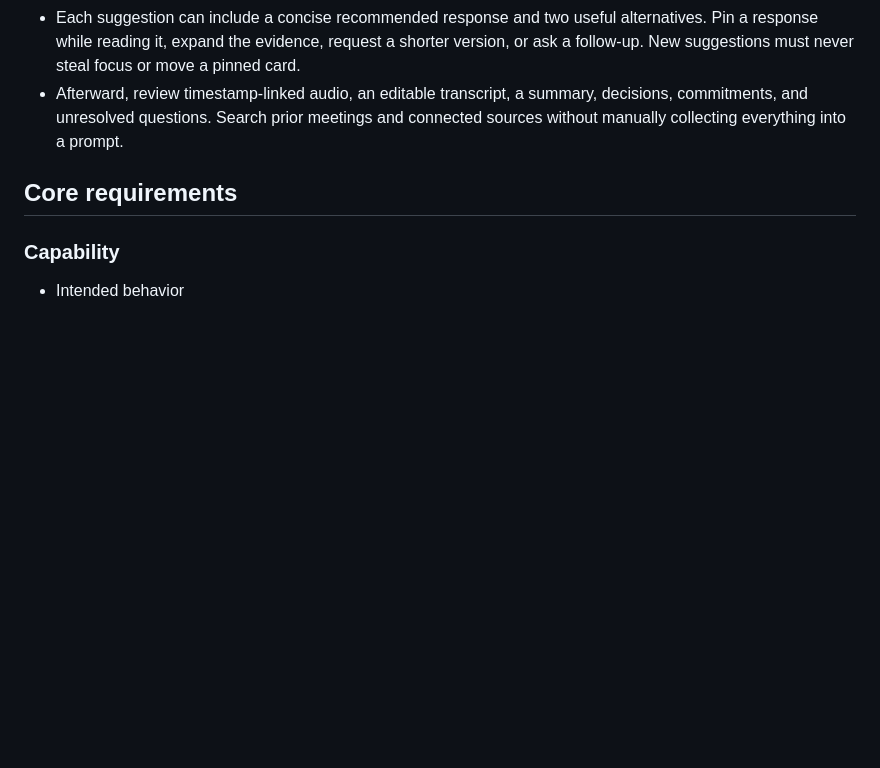
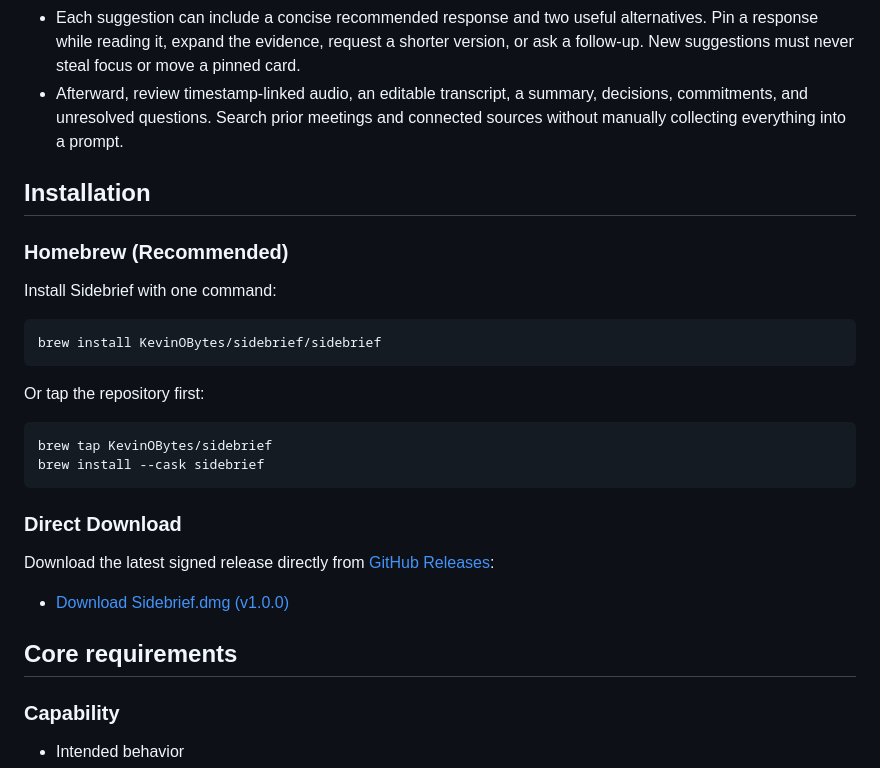
Before and after one commit to KevinOBytes/sidebrief, a Markdown page: README.md, the part around the change. Drawn GitHub-style; blank space fills up the shorter version.

Commit message:
docs: Add Homebrew tap and direct download installation instructions

````diff
--- a/README.md
+++ b/README.md
@@ -29,6 +29,27 @@ Sidebrief.entitlements | macOS App entitlements (microphone access, network clie
 - Chat: ask your own question, inspect a statement, or request a deeper explanation during or after the meeting.
 - Each suggestion can include a concise recommended response and two useful alternatives. Pin a response while reading it, expand the evidence, request a shorter version, or ask a follow-up. New suggestions must never steal focus or move a pinned card.
 - Afterward, review timestamp-linked audio, an editable transcript, a summary, decisions, commitments, and unresolved questions. Search prior meetings and connected sources without manually collecting everything into a prompt.
+## Installation
+
+### Homebrew (Recommended)
+
+Install Sidebrief with one command:
+
+```bash
+brew install KevinOBytes/sidebrief/sidebrief
+```
+
+Or tap the repository first:
+
+```bash
+brew tap KevinOBytes/sidebrief
+brew install --cask sidebrief
+```
+
+### Direct Download
+
+Download the latest signed release directly from [GitHub Releases](https://github.com/KevinOBytes/sidebrief/releases/latest):
+* [Download Sidebrief.dmg (v1.0.0)](https://github.com/KevinOBytes/sidebrief/releases/download/v1.0.0/Sidebrief.dmg)
 
 ## Core requirements
 
````
